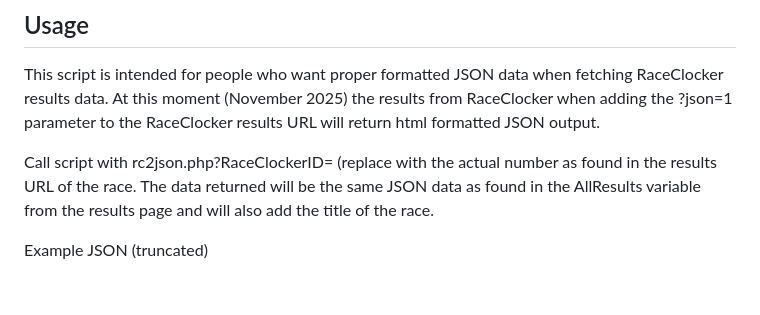
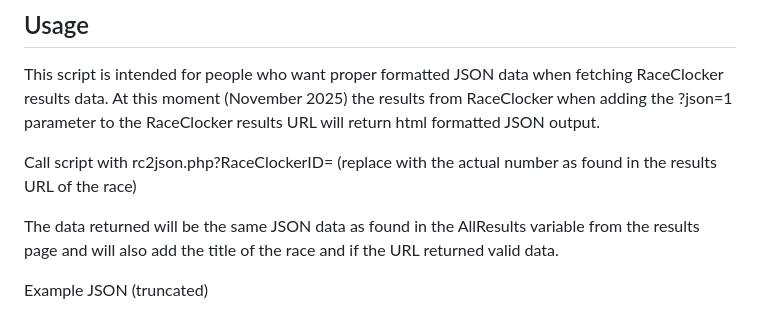
Before and after one commit to gjnieuwenhuis/RaceClocker, a Markdown page: Utils/README.md, the part around the change. Rendered like a GitHub page; blank space fills up the shorter version.

```diff
--- a/Utils/README.md
+++ b/Utils/README.md
@@ -3,8 +3,9 @@
 This script is intended for people who want proper formatted JSON data when fetching RaceClocker results data.
 At this moment (November 2025) the results from RaceClocker when adding the ?json=1 parameter to the RaceClocker results URL will return html formatted JSON output.
 
-Call script with rc2json.php?RaceClockerID=<ResultsID> (replace <ResultsID> with the actual number as found in the results URL of the race.
-The data returned will be the same JSON data as found in the AllResults variable from the results page and will also add the title of the race.
+Call script with rc2json.php?RaceClockerID=<ResultsID> (replace <ResultsID> with the actual number as found in the results URL of the race)
+
+The data returned will be the same JSON data as found in the AllResults variable from the results page and will also add the title of the race and if the URL returned valid data.
 
 Example JSON (truncated)
 
```
